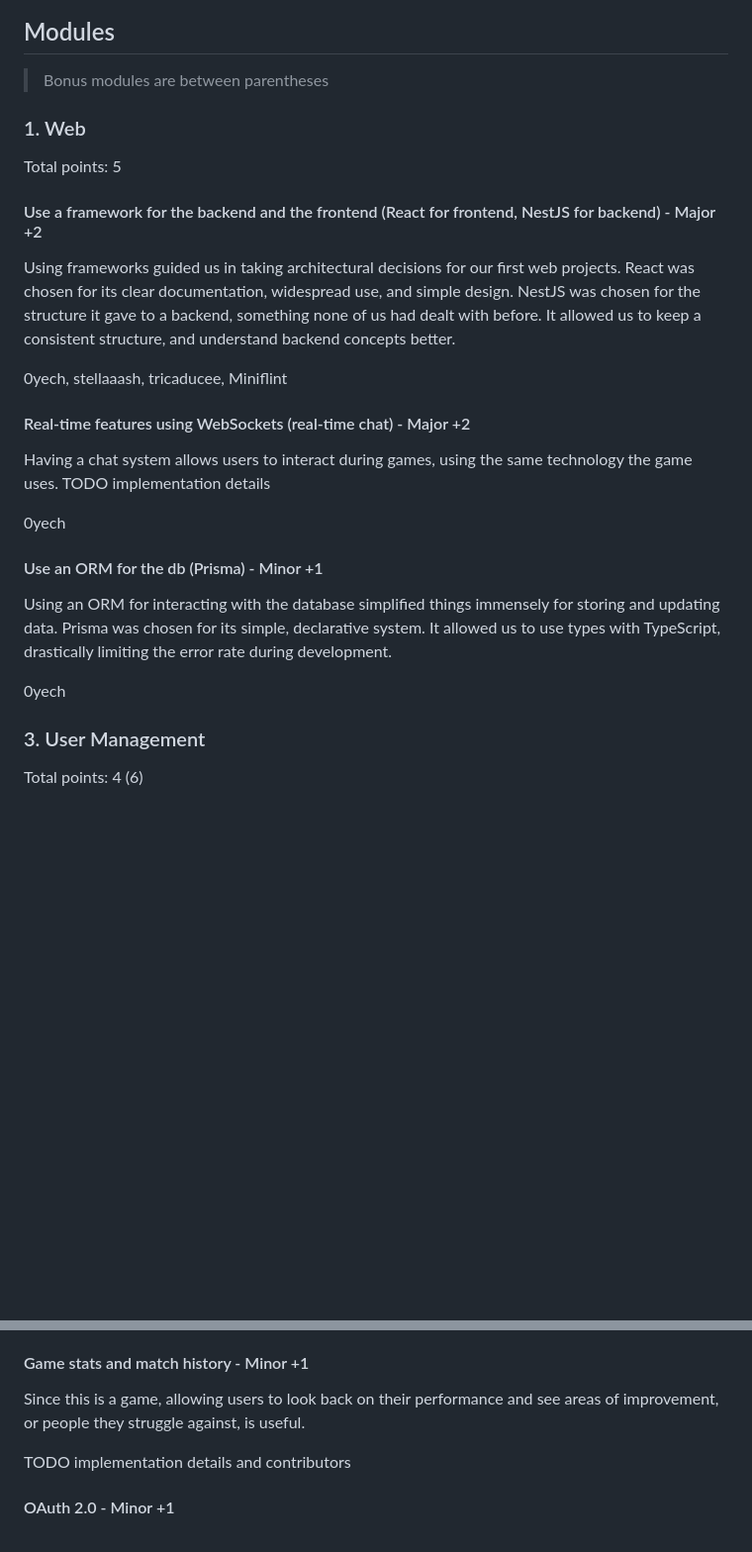
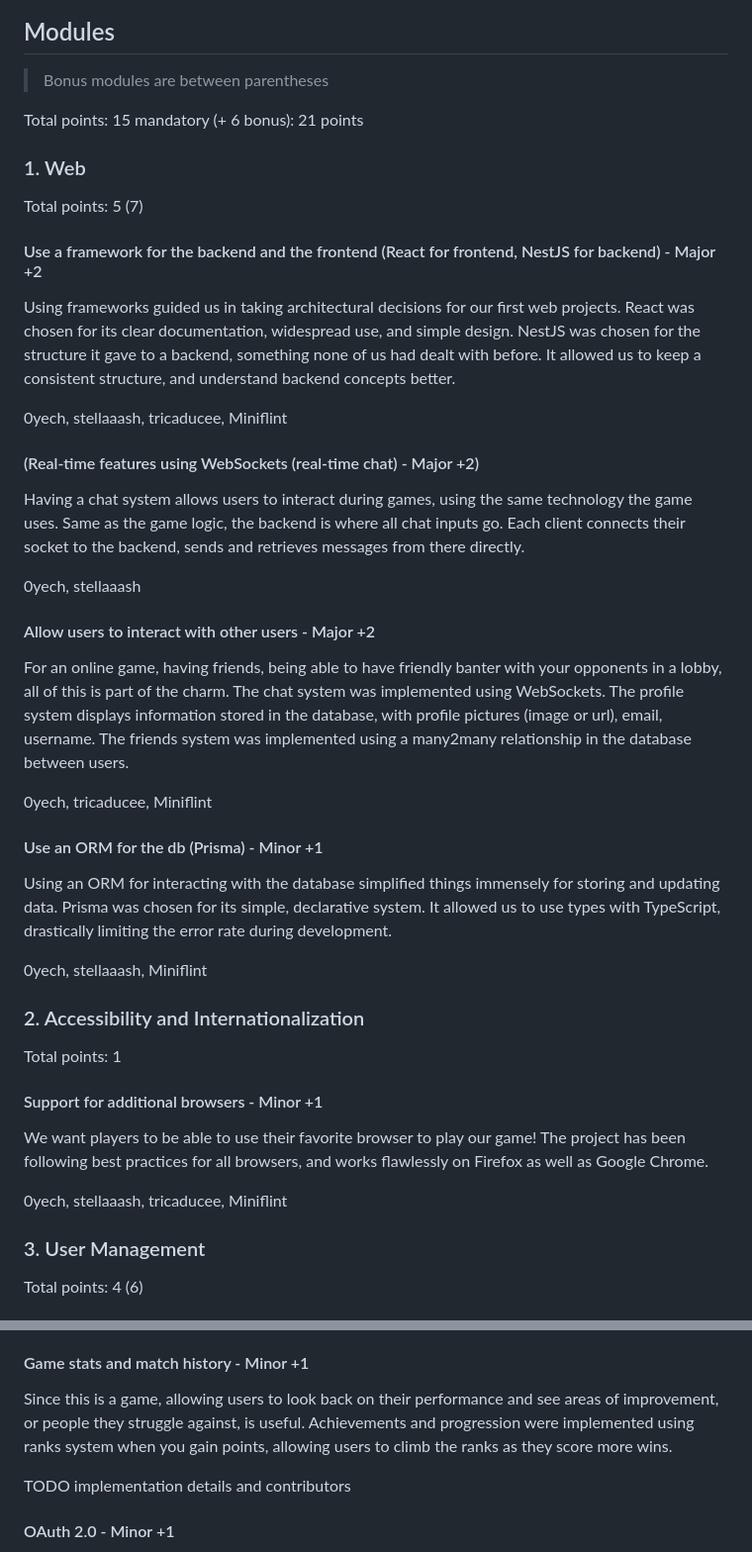
Before and after one commit to 0yech/transcendence, a Markdown page: README.md, 2 parts joined by grey strips. Shown at 99% size. Rendered like a GitHub page; blank space fills up the shorter version.

Commit message:
docs(readme): update list of modules and points calculation

```diff
--- a/README.md
+++ b/README.md
@@ -122,9 +122,11 @@ TODO
 
 > Bonus modules are between parentheses
 
+Total points: 15 mandatory (+ 6 bonus): 21 points
+
 ### 1. Web
 
-Total points: 5
+Total points: 5 (7)
 
 #### Use a framework for the backend and the frontend (React for frontend, NestJS for backend) - Major +2
 
@@ -135,19 +137,41 @@ It allowed us to keep a consistent structure, and understand backend concepts be
 
 0yech, stellaaash, tricaducee, Miniflint
 
-#### Real-time features using WebSockets (real-time chat) - Major +2
+#### (Real-time features using WebSockets (real-time chat) - Major +2)
 
 Having a chat system allows users to interact during games, using the same technology the game uses.
-TODO implementation details
+Same as the game logic, the backend is where all chat inputs go. Each client connects their socket
+to the backend, sends and retrieves messages from there directly.
 
-0yech
+0yech, stellaaash
+
+#### Allow users to interact with other users - Major +2
+
+For an online game, having friends, being able to have friendly banter with your opponents in a lobby,
+all of this is part of the charm.
+The chat system was implemented using WebSockets. The profile system displays information stored
+in the database, with profile pictures (image or url), email, username.
+The friends system was implemented using a many2many relationship in the database between users.
+
+0yech, tricaducee, Miniflint
 
 #### Use an ORM for the db (Prisma) - Minor +1
 
 Using an ORM for interacting with the database simplified things immensely for storing and updating data.
 Prisma was chosen for its simple, declarative system. It allowed us to use types with TypeScript, drastically limiting the error rate during development.
 
-0yech
+0yech, stellaaash, Miniflint
+
+### 2. Accessibility and Internationalization
+
+Total points: 1
+
+#### Support for additional browsers - Minor +1
+
+We want players to be able to use their favorite browser to play our game!
+The project has been following best practices for all browsers, and works flawlessly on Firefox as well as Google Chrome.
+
+0yech, stellaaash, tricaducee, Miniflint
 
 ### 3. User Management
 
@@ -163,6 +187,7 @@ stellaaash
 #### Game stats and match history - Minor +1
 
 Since this is a game, allowing users to look back on their performance and see areas of improvement, or people they struggle against, is useful.
+Achievements and progression were implemented using ranks system when you gain points, allowing users to climb the ranks as they score more wins.
 
 TODO implementation details and contributors
 
```
Also changed, not shown: other parts of README.md (+7 -6 lines).
